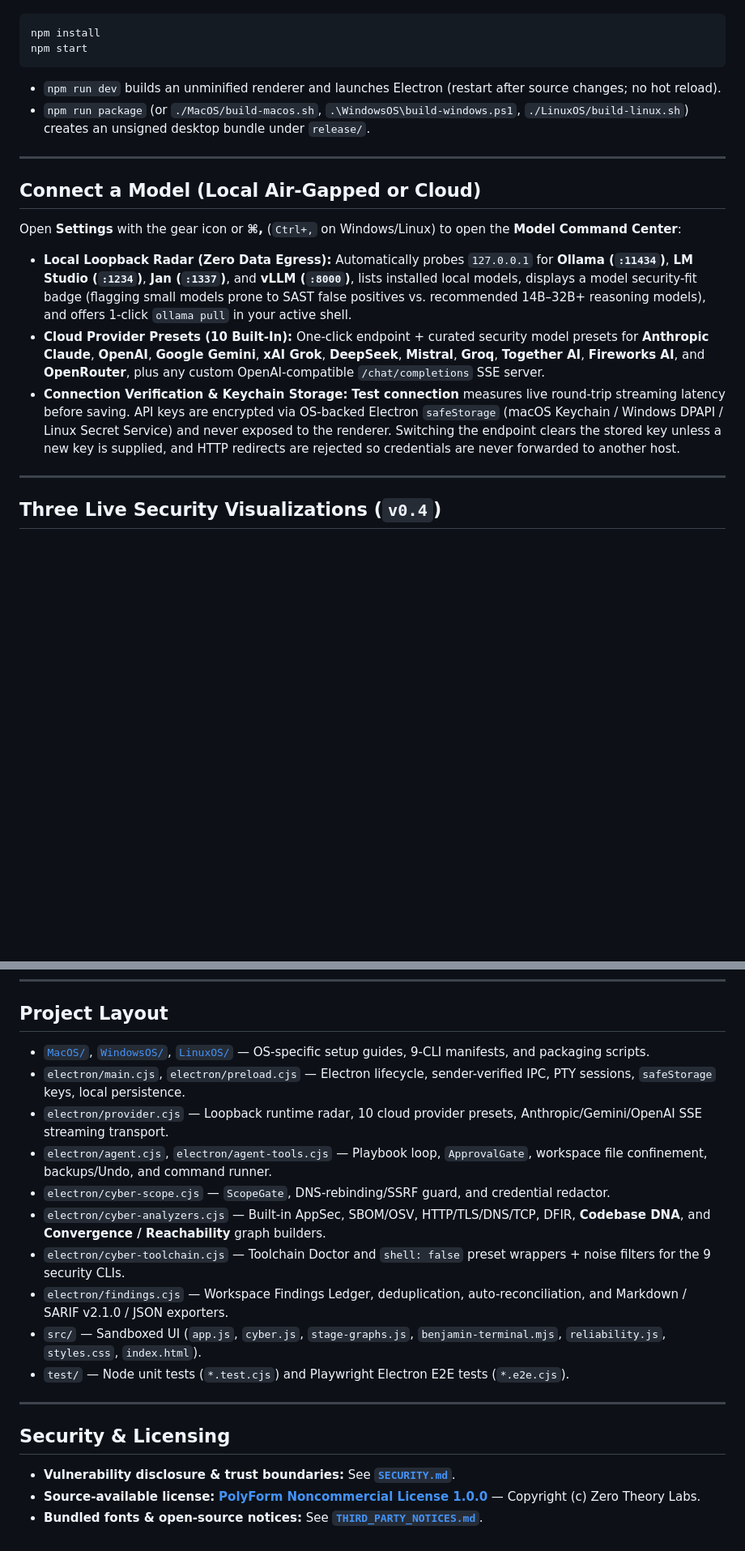
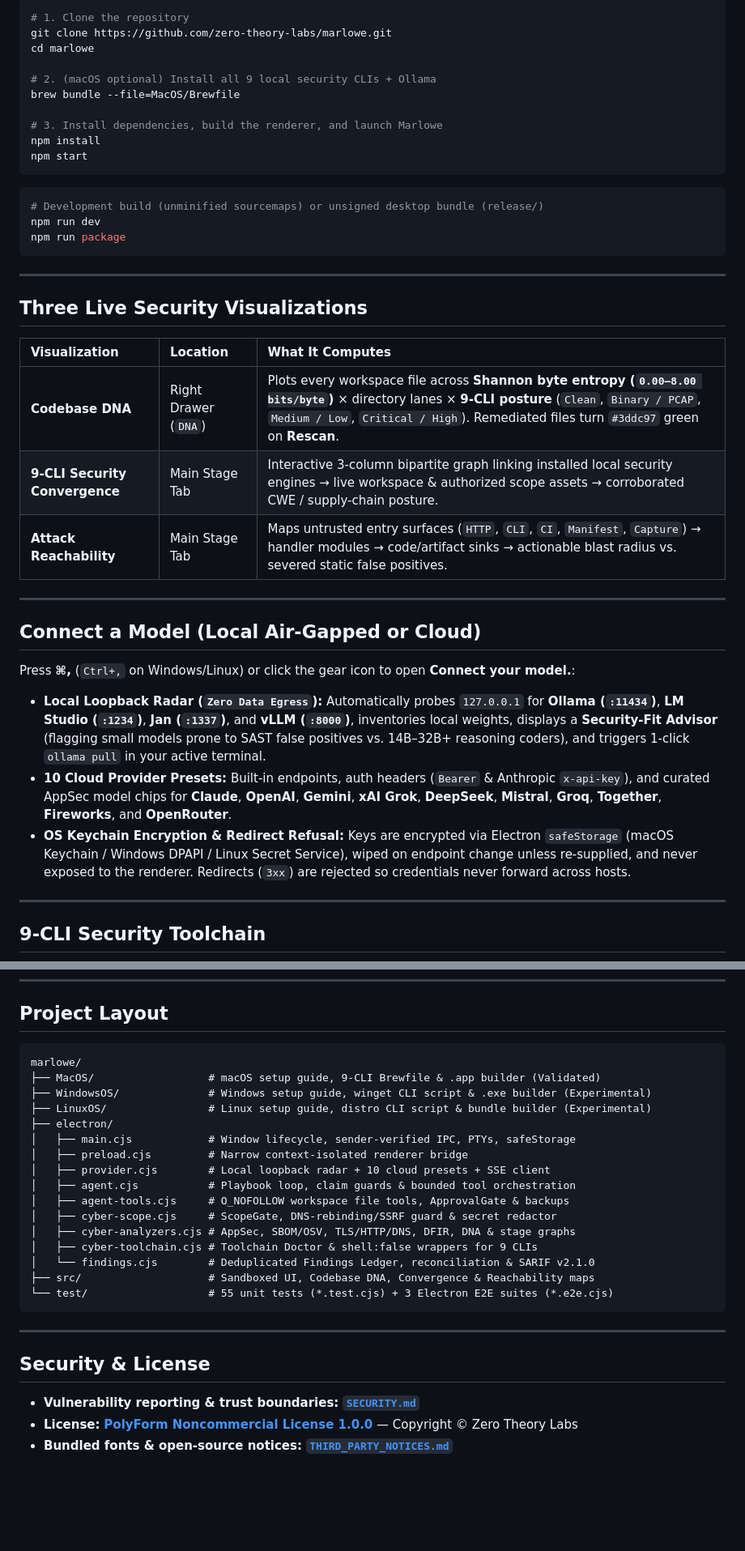
Before and after one commit to zerotheory-labs/marlowe, a Markdown page: README.md, 2 parts joined by grey strips. Shown at 81% size. Rendered like a GitHub page; blank space fills up the shorter version.

````diff
--- a/README.md
+++ b/README.md
@@ -28,23 +73,44 @@ Requires **Node.js `22.12+`** and `npm` (plus C++ build tools for `node-pty` —
 
 ```sh
+# 1. Clone the repository
+git clone https://github.com/zero-theory-labs/marlowe.git
+cd marlowe
+
+# 2. (macOS optional) Install all 9 local security CLIs + Ollama
+brew bundle --file=MacOS/Brewfile
+
+# 3. Install dependencies, build the renderer, and launch Marlowe
 npm install
 npm start
 ```
 
-- `npm run dev` builds an unminified renderer and launches Electron (restart after source changes; no hot reload).
-- `npm run package` (or `./MacOS/build-macos.sh`, `.\WindowsOS\build-windows.ps1`, `./LinuxOS/build-linux.sh`) creates an unsigned desktop bundle under `release/`.
+```sh
+# Development build (unminified sourcemaps) or unsigned desktop bundle (release/)
+npm run dev
+npm run package
+```
+
+---
+
+## Three Live Security Visualizations
+
+| Visualization | Location | What It Computes |
+| :--- | :--- | :--- |
+| **Codebase DNA** | Right Drawer (`DNA`) | Plots every workspace file across **Shannon byte entropy (`0.00–8.00 bits/byte`)** × directory lanes × **9-CLI posture** (`Clean`, `Binary / PCAP`, `Medium / Low`, `Critical / High`). Remediated files turn `#3ddc97` green on **Rescan**. |
+| **9-CLI Security Convergence** | Main Stage Tab | Interactive 3-column bipartite graph linking installed local security engines → live workspace & authorized scope assets → corroborated CWE / supply-chain posture. |
+| **Attack Reachability** | Main Stage Tab | Maps untrusted entry surfaces (`HTTP`, `CLI`, `CI`, `Manifest`, `Capture`) → handler modules → code/artifact sinks → actionable blast radius vs. severed static false positives. |
 
 ---
 
 ## Connect a Model (Local Air-Gapped or Cloud)
 
-Open **Settings** with the gear icon or **⌘,** (`Ctrl+,` on Windows/Linux) to open the **Model Command Center**:
+Press **⌘,** (`Ctrl+,` on Windows/Linux) or click the gear icon to open **Connect your model.**:
 
-- **Local Loopback Radar (Zero Data Egress):** Automatically probes `127.0.0.1` for **Ollama (`:11434`)**, **LM Studio (`:1234`)**, **Jan (`:1337`)**, and **vLLM (`:8000`)**, lists installed local models, displays a model security-fit badge (flagging small models prone to SAST false positives vs. recommended 14B–32B+ reasoning models), and offers 1-click `ollama pull` in your active shell.
-- **Cloud Provider Presets (10 Built-In):** One-click endpoint + curated security model presets for **Anthropic Claude**, **OpenAI**, **Google Gemini**, **xAI Grok**, **DeepSeek**, **Mistral**, **Groq**, **Together AI**, **Fireworks AI**, and **OpenRouter**, plus any custom OpenAI-compatible `/chat/completions` SSE server.
-- **Connection Verification & Keychain Storage:** **Test connection** measures live round-trip streaming latency before saving. API keys are encrypted via OS-backed Electron `safeStorage` (macOS Keychain / Windows DPAPI / Linux Secret Service) and never exposed to the renderer. Switching the endpoint clears the stored key unless a new key is supplied, and HTTP redirects are rejected so credentials are never forwarded to another host.
+- **Local Loopback Radar (`Zero Data Egress`):** Automatically probes `127.0.0.1` for **Ollama (`:11434`)**, **LM Studio (`:1234`)**, **Jan (`:1337`)**, and **vLLM (`:8000`)**, inventories local weights, displays a **Security-Fit Advisor** (flagging small models prone to SAST false positives vs. 14B–32B+ reasoning coders), and triggers 1-click `ollama pull` in your active terminal.
+- **10 Cloud Provider Presets:** Built-in endpoints, auth headers (`Bearer` & Anthropic `x-api-key`), and curated AppSec model chips for **Claude**, **OpenAI**, **Gemini**, **xAI Grok**, **DeepSeek**, **Mistral**, **Groq**, **Together**, **Fireworks**, and **OpenRouter**.
+- **OS Keychain Encryption & Redirect Refusal:** Keys are encrypted via Electron `safeStorage` (macOS Keychain / Windows DPAPI / Linux Secret Service), wiped on endpoint change unless re-supplied, and never exposed to the renderer. Redirects (`3xx`) are rejected so credentials never forward across hosts.
 
 ---
 
-## Three Live Security Visualizations (`v0.4`)
+## 9-CLI Security Toolchain
 
@@ -111,21 +206,29 @@ Tests never call paid external APIs and run against isolated temporary `userData
 
 ## Project Layout
 
-- [`MacOS/`](./MacOS), [`WindowsOS/`](./WindowsOS), [`LinuxOS/`](./LinuxOS) — OS-specific setup guides, 9-CLI manifests, and packaging scripts.
-- `electron/main.cjs`, `electron/preload.cjs` — Electron lifecycle, sender-verified IPC, PTY sessions, `safeStorage` keys, local persistence.
-- `electron/provider.cjs` — Loopback runtime radar, 10 cloud provider presets, Anthropic/Gemini/OpenAI SSE streaming transport.
-- `electron/agent.cjs`, `electron/agent-tools.cjs` — Playbook loop, `ApprovalGate`, workspace file confinement, backups/Undo, and command runner.
-- `electron/cyber-scope.cjs` — `ScopeGate`, DNS-rebinding/SSRF guard, and credential redactor.
-- `electron/cyber-analyzers.cjs` — Built-in AppSec, SBOM/OSV, HTTP/TLS/DNS/TCP, DFIR, **Codebase DNA**, and **Convergence / Reachability** graph builders.
-- `electron/cyber-toolchain.cjs` — Toolchain Doctor and `shell: false` preset wrappers + noise filters for the 9 security CLIs.
-- `electron/findings.cjs` — Workspace Findings Ledger, deduplication, auto-reconciliation, and Markdown / SARIF v2.1.0 / JSON exporters.
-- `src/` — Sandboxed UI (`app.js`, `cyber.js`, `stage-graphs.js`, `benjamin-terminal.mjs`, `reliability.js`, `styles.css`, `index.html`).
-- `test/` — Node unit tests (`*.test.cjs`) and Playwright Electron E2E tests (`*.e2e.cjs`).
+```text
+marlowe/
+├── MacOS/                  # macOS setup guide, 9-CLI Brewfile & .app builder (Validated)
+├── WindowsOS/              # Windows setup guide, winget CLI script & .exe builder (Experimental)
+├── LinuxOS/                # Linux setup guide, distro CLI script & bundle builder (Experimental)
+├── electron/
+│   ├── main.cjs            # Window lifecycle, sender-verified IPC, PTYs, safeStorage
+│   ├── preload.cjs         # Narrow context-isolated renderer bridge
+│   ├── provider.cjs        # Local loopback radar + 10 cloud presets + SSE client
+│   ├── agent.cjs           # Playbook loop, claim guards & bounded tool orchestration
+│   ├── agent-tools.cjs     # O_NOFOLLOW workspace file tools, ApprovalGate & backups
+│   ├── cyber-scope.cjs     # ScopeGate, DNS-rebinding/SSRF guard & secret redactor
+│   ├── cyber-analyzers.cjs # AppSec, SBOM/OSV, TLS/HTTP/DNS, DFIR, DNA & stage graphs
+│   ├── cyber-toolchain.cjs # Toolchain Doctor & shell:false wrappers for 9 CLIs
+│   └── findings.cjs        # Deduplicated Findings Ledger, reconciliation & SARIF v2.1.0
+├── src/                    # Sandboxed UI, Codebase DNA, Convergence & Reachability maps
+└── test/                   # 55 unit tests (*.test.cjs) + 3 Electron E2E suites (*.e2e.cjs)
+```
 
 ---
 
-## Security & Licensing
+## Security & License
 
-- **Vulnerability disclosure & trust boundaries:** See **[`SECURITY.md`](./SECURITY.md)**.
-- **Source-available license:** **[PolyForm Noncommercial License 1.0.0](./LICENSE)** — Copyright (c) Zero Theory Labs.
-- **Bundled fonts & open-source notices:** See **[`THIRD_PARTY_NOTICES.md`](./THIRD_PARTY_NOTICES.md)**.
+- **Vulnerability reporting & trust boundaries:** **[`SECURITY.md`](./SECURITY.md)**
+- **License:** **[PolyForm Noncommercial License 1.0.0](./LICENSE)** — Copyright © Zero Theory Labs
+- **Bundled fonts & open-source notices:** **[`THIRD_PARTY_NOTICES.md`](./THIRD_PARTY_NOTICES.md)**
````
Also changed, not shown: other parts of README.md (+126 -52 lines), docs/assets/hero-convergence.png (added), docs/assets/view-models.png (added), docs/assets/view-reachability.png (added), 3 other files.
